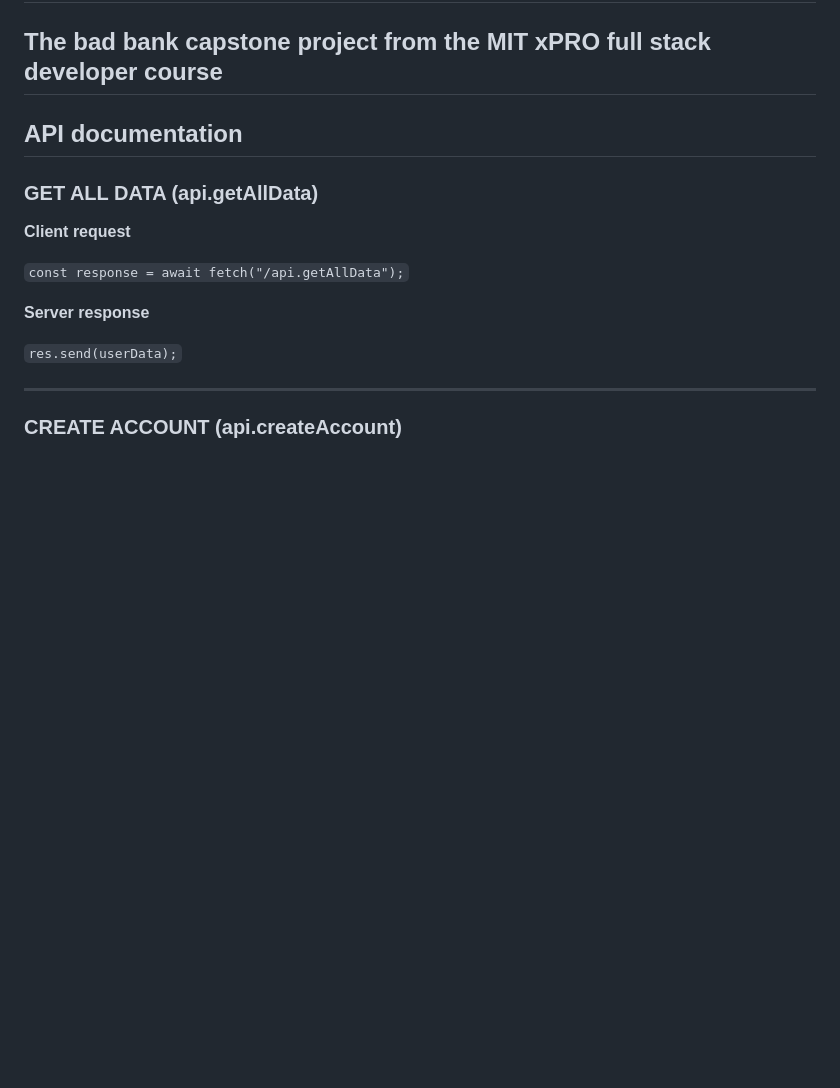
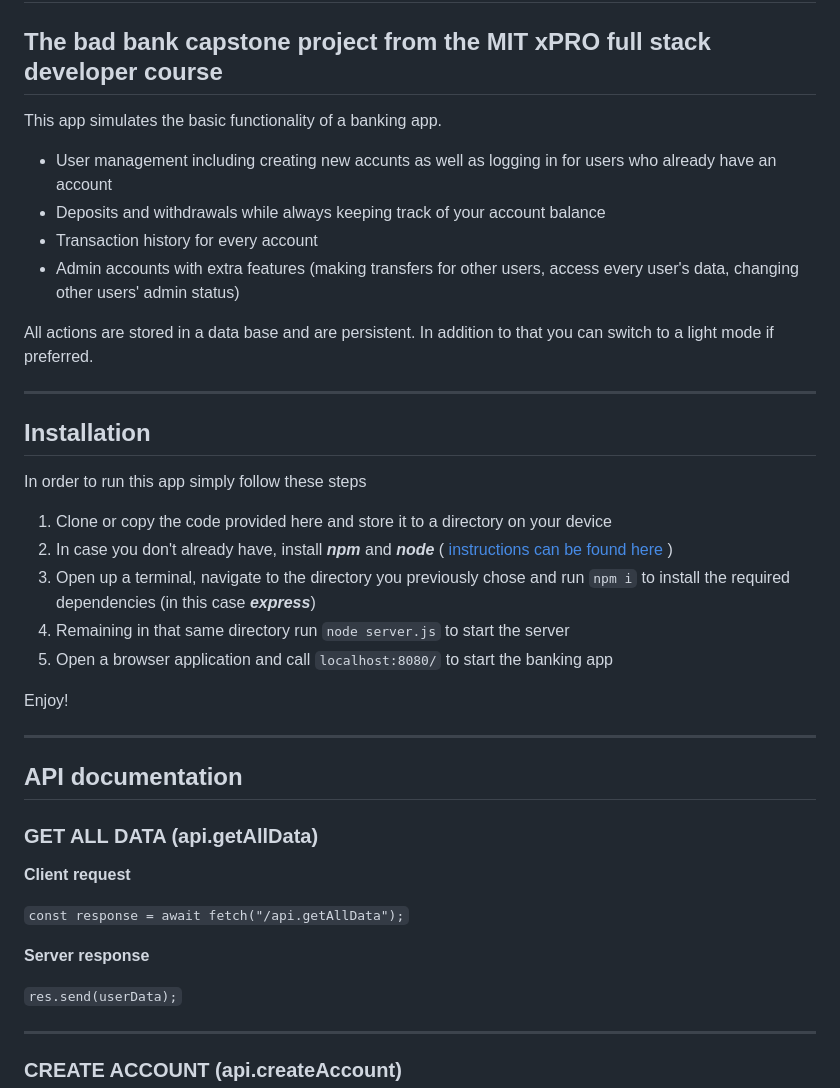
Before and after one commit to fab-log/badBank_VJS, a Markdown page: README.md, the part around the change. Rendered like a GitHub page; blank space fills up the shorter version.

```diff
--- a/README.md
+++ b/README.md
@@ -1,5 +1,30 @@
 # badBank
 ## The bad bank capstone project from the MIT xPRO full stack developer course
+
+This app simulates the basic functionality of a banking app.
+- User management including creating new accunts as well as logging in for users who already have an account
+- Deposits and withdrawals while always keeping track of your account balance
+- Transaction history for every account
+- Admin accounts with extra features (making transfers for other users, access every user's data, changing other users' admin status)
+
+All actions are stored in a data base and are persistent. In addition to that you can switch to a light mode if preferred.
+
+___
+
+
+## Installation
+
+In order to run this app simply follow these steps
+1. Clone or copy the code provided here and store it to a directory on your device
+2. In case you don't already have, install ***npm*** and ***node*** ( [instructions can be found here](https://docs.npmjs.com/downloading-and-installing-node-js-and-npm) )
+3. Open up a terminal, navigate to the directory you previously chose and run `npm i` to install the required dependencies (in this case ***express***)
+4. Remaining in that same directory run `node server.js` to start the server
+5. Open a browser application and call `localhost:8080/` to start the banking app
+
+Enjoy!
+
+___
+
 
 ## API documentation
 
```
